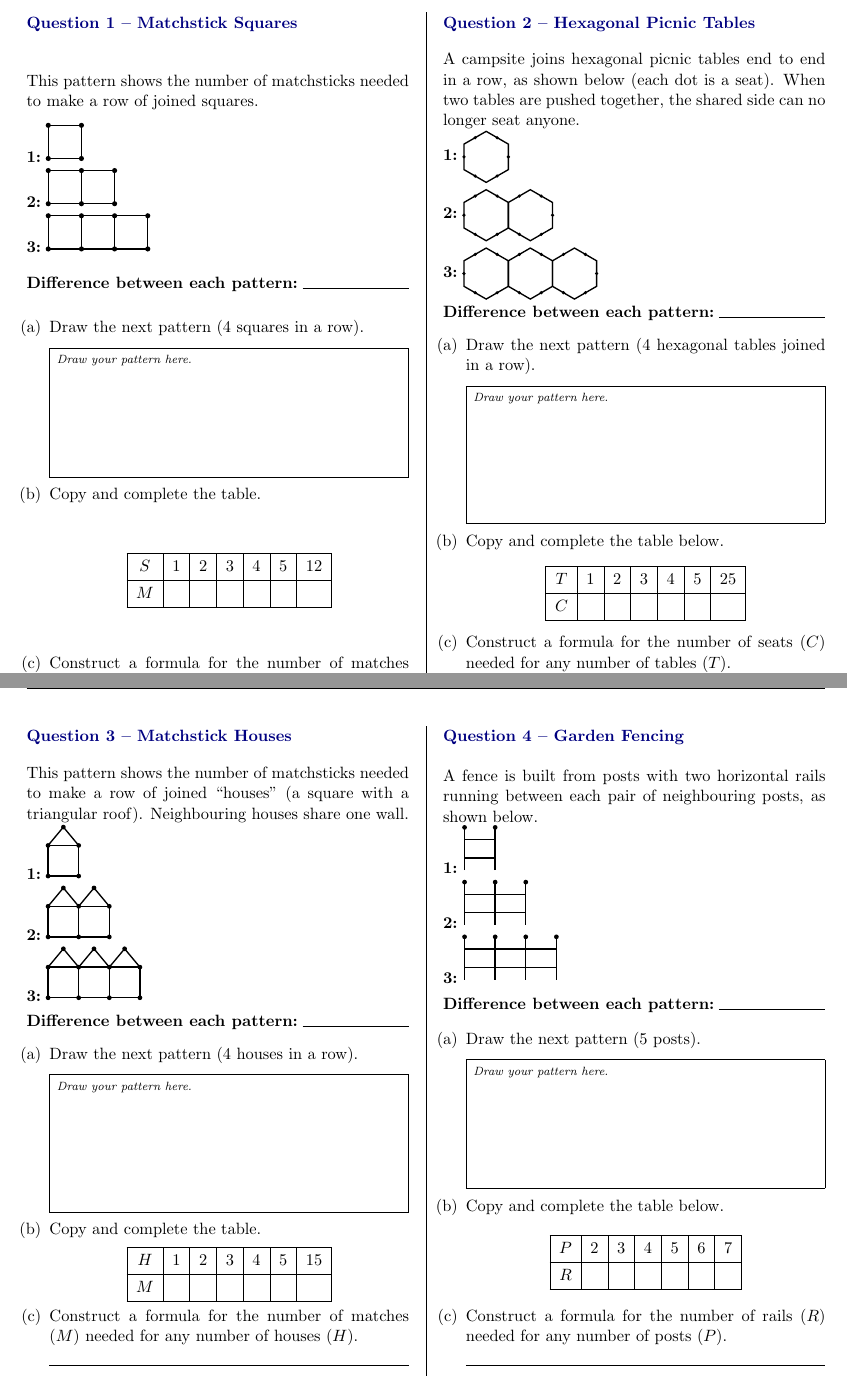
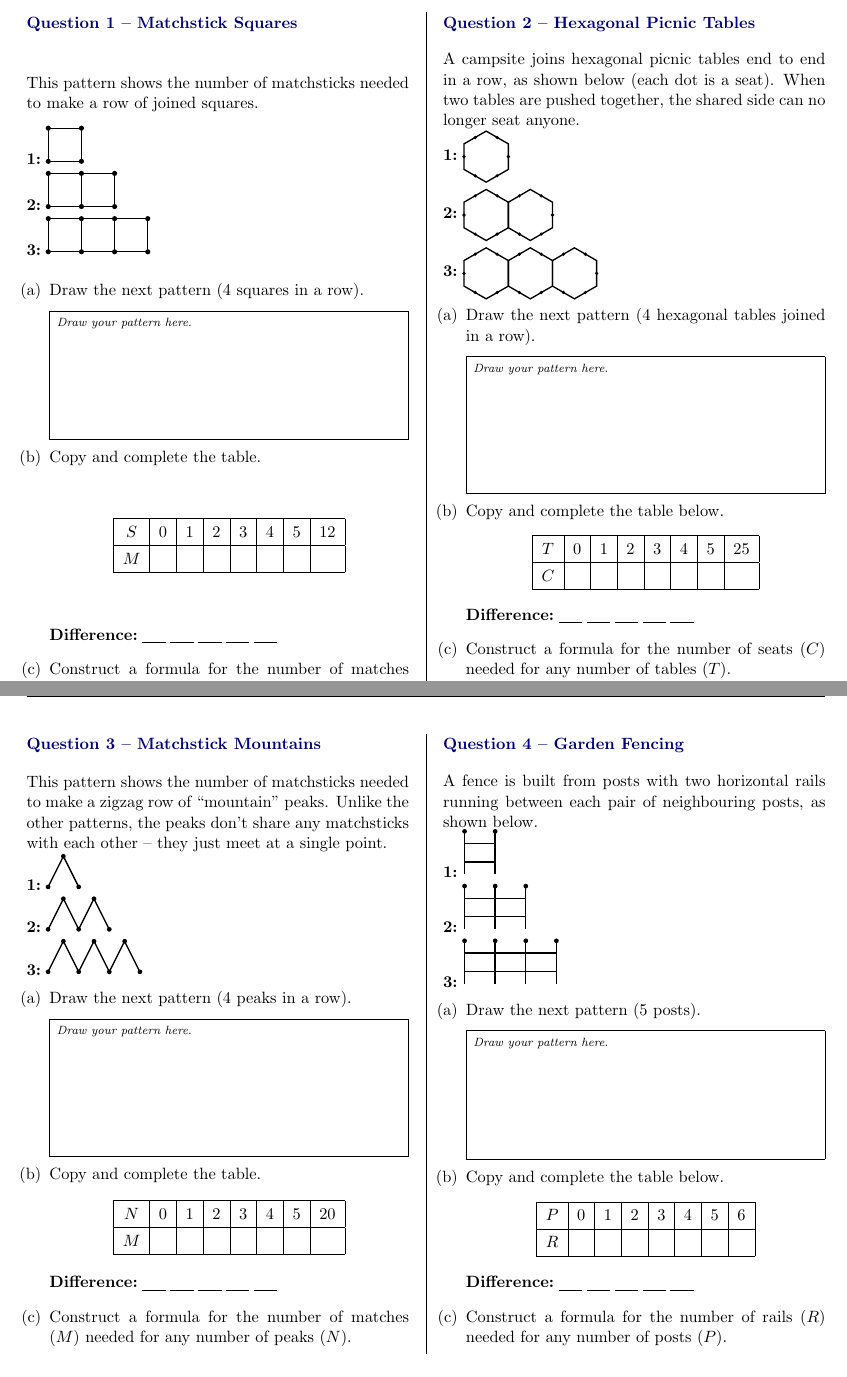
Before and after one commit to jeffcct/Worksheets, a LaTeX document (algebra/latex/linear-number-patterns-practice.tex): two parts of pages 1 and 2 of 2, joined at a grey line, cut so that both start at the same text. Compiled offline with pdfLaTeX.

Commit message:
Give each pattern a distinct y-intercept, and rework the table scaffold
- Replace Question 3 (matchstick houses, M=5H+1) with a zigzag
  "matchstick mountains" pattern (M=2N) whose peaks only touch at a
  point rather than sharing a matchstick, so its formula has no
  constant term. Combined with squares (+1), hexagon seats (+2) and
  fencing (-2), no two questions now share the same overlap amount.
- Shift the fencing table to start at 1 post instead of 2, so it lines
  up with the other three tables.
- Remove the "difference between each pattern" line under the
  diagrams; add an empty "0" column before the first table column
  (left blank, for students to work out the y-intercept) and a
  "Difference:" blank row under each table instead.

Co-Authored-By: Claude Sonnet 5 <noreply@anthropic.com>
Claude-Session: https://claude.ai/code/session_016ssD5sacGx75E4kskEShWK

```diff
--- a/algebra/latex/linear-number-patterns-practice.tex
+++ b/algebra/latex/linear-number-patterns-practice.tex
@@ -27,7 +27,9 @@
 
 \newcommand{\ans}{\hrulefill}
 \newcommand{\anshere}{\par\vspace{0.2em}\noindent\ans\par\vspace{0.2em}}
-\newcommand{\diffline}{\par\vspace{0.3em}\noindent\textbf{Difference between each pattern:}\;\ans\par\vspace{0.3em}}
+\newcommand{\diffspace}{\par\vspace{0.3em}\noindent\textbf{Difference:}\;%
+  \underline{\hspace{0.55cm}}\;\underline{\hspace{0.55cm}}\;\underline{\hspace{0.55cm}}\;%
+  \underline{\hspace{0.55cm}}\;\underline{\hspace{0.55cm}}\par\vspace{0.3em}}
 \newcommand{\drawbox}[1]{%
   \par\noindent\fbox{%
     \begin{minipage}[t][#1][t]{\dimexpr\linewidth-2\fboxsep-2\fboxrule}
@@ -73,7 +75,6 @@ This pattern shows the number of matchsticks needed to make a row of joined squa
   \draw (2,0) -- (3,0) -- (3,1) -- (2,1);
   \foreach \p in {(0,0),(1,0),(2,0),(3,0),(0,1),(1,1),(2,1),(3,1)} \fill \p circle (2.2pt);
 \end{tikzpicture}
-\diffline
 
 \begin{enumerate}[label=(\alph*)]
   \item Draw the next pattern (4 squares in a row).
@@ -81,14 +82,15 @@ This pattern shows the number of matchsticks needed to make a row of joined squa
   \item Copy and complete the table.
 
   \begin{center}
-  \begin{tabular}{|c|c|c|c|c|c|c|}
+  \begin{tabular}{|c|c|c|c|c|c|c|c|}
     \hline
-    $S$ & 1 & 2 & 3 & 4 & 5 & 12 \\
+    $S$ & 0 & 1 & 2 & 3 & 4 & 5 & 12 \\
     \hline
-    $M$ & & & & & & \\
+    $M$ & & & & & & & \\
     \hline
   \end{tabular}
   \end{center}
+  \diffspace
 
   \item Construct a formula for the number of matches ($M$) needed for any number of squares ($S$).
   \anshere
@@ -126,7 +128,6 @@ seat). When two tables are pushed together, the shared side can no longer seat a
                   (3.89,0.75),(3.03,0.75),(3.03,-0.75),(3.89,-0.75),(4.33,0)}
     \fill \p circle (2pt);
 \end{tikzpicture}
-\diffline
 
 \begin{enumerate}[label=(\alph*)]
   \item Draw the next pattern (4 hexagonal tables joined in a row).
@@ -134,14 +135,15 @@ seat). When two tables are pushed together, the shared side can no longer seat a
   \item Copy and complete the table below.
 
   \begin{center}
-  \begin{tabular}{|c|c|c|c|c|c|c|}
+  \begin{tabular}{|c|c|c|c|c|c|c|c|}
     \hline
-    $T$ & 1 & 2 & 3 & 4 & 5 & 25 \\
+    $T$ & 0 & 1 & 2 & 3 & 4 & 5 & 25 \\
     \hline
-    $C$ & & & & & & \\
+    $C$ & & & & & & & \\
     \hline
   \end{tabular}
   \end{center}
+  \diffspace
 
   \item Construct a formula for the number of seats ($C$) needed for any number of tables ($T$).
   \anshere
@@ -158,49 +160,40 @@ seat). When two tables are pushed together, the shared side can no longer seat a
 
 \begin{multicols}{2}
 
-\section*{Question 3 -- Matchstick Houses}
+\section*{Question 3 -- Matchstick Mountains}
 
-This pattern shows the number of matchsticks needed to make a row of joined ``houses'' (a
-square with a triangular roof). Neighbouring houses share one wall.
+This pattern shows the number of matchsticks needed to make a zigzag row of ``mountain''
+peaks. Unlike the other patterns, the peaks don't share any matchsticks with each other --
+they just meet at a single point.
 
 \noindent\textbf{1:}\;\begin{tikzpicture}[scale=0.72, line width=0.9pt, baseline=-0.5ex]
-  \draw (0,0) -- (1,0) -- (1,1) -- (0,1) -- cycle;
-  \draw (0,1) -- (0.5,1.6) -- (1,1);
-  \foreach \p in {(0,0),(1,0),(1,1),(0,1),(0.5,1.6)} \fill \p circle (2.2pt);
+  \draw (0,0) -- (0.5,1) -- (1,0);
+  \foreach \p in {(0,0),(0.5,1),(1,0)} \fill \p circle (2.2pt);
 \end{tikzpicture}\\[3pt]
 \textbf{2:}\;\begin{tikzpicture}[scale=0.72, line width=0.9pt, baseline=-0.5ex]
-  \draw (0,0) -- (1,0) -- (1,1) -- (0,1) -- cycle;
-  \draw (0,1) -- (0.5,1.6) -- (1,1);
-  \draw (1,0) -- (2,0) -- (2,1) -- (1,1);
-  \draw (1,1) -- (1.5,1.6) -- (2,1);
-  \foreach \p in {(0,0),(1,0),(2,0),(0,1),(1,1),(2,1),(0.5,1.6),(1.5,1.6)} \fill \p circle (2.2pt);
+  \draw (0,0) -- (0.5,1) -- (1,0) -- (1.5,1) -- (2,0);
+  \foreach \p in {(0,0),(0.5,1),(1,0),(1.5,1),(2,0)} \fill \p circle (2.2pt);
 \end{tikzpicture}\\[3pt]
 \textbf{3:}\;\begin{tikzpicture}[scale=0.72, line width=0.9pt, baseline=-0.5ex]
-  \draw (0,0) -- (1,0) -- (1,1) -- (0,1) -- cycle;
-  \draw (0,1) -- (0.5,1.6) -- (1,1);
-  \draw (1,0) -- (2,0) -- (2,1) -- (1,1);
-  \draw (1,1) -- (1.5,1.6) -- (2,1);
-  \draw (2,0) -- (3,0) -- (3,1) -- (2,1);
-  \draw (2,1) -- (2.5,1.6) -- (3,1);
-  \foreach \p in {(0,0),(1,0),(2,0),(3,0),(0,1),(1,1),(2,1),(3,1),(0.5,1.6),(1.5,1.6),(2.5,1.6)}
-    \fill \p circle (2.2pt);
+  \draw (0,0) -- (0.5,1) -- (1,0) -- (1.5,1) -- (2,0) -- (2.5,1) -- (3,0);
+  \foreach \p in {(0,0),(0.5,1),(1,0),(1.5,1),(2,0),(2.5,1),(3,0)} \fill \p circle (2.2pt);
 \end{tikzpicture}
-\diffline
 
 \begin{enumerate}[label=(\alph*)]
-  \item Draw the next pattern (4 houses in a row).
+  \item Draw the next pattern (4 peaks in a row).
   \drawbox{3.0cm}
   \item Copy and complete the table.
 
   \begin{center}
-  \begin{tabular}{|c|c|c|c|c|c|c|}
+  \begin{tabular}{|c|c|c|c|c|c|c|c|}
     \hline
-    $H$ & 1 & 2 & 3 & 4 & 5 & 15 \\
+    $N$ & 0 & 1 & 2 & 3 & 4 & 5 & 20 \\
     \hline
-    $M$ & & & & & & \\
+    $M$ & & & & & & & \\
     \hline
   \end{tabular}
   \end{center}
+  \diffspace
 
-  \item Construct a formula for the number of matches ($M$) needed for any number of houses ($H$).
+  \item Construct a formula for the number of matches ($M$) needed for any number of peaks ($N$).
   \anshere
@@ -249,14 +241,15 @@ posts, as shown below.
   \item Copy and complete the table below.
 
   \begin{center}
-  \begin{tabular}{|c|c|c|c|c|c|c|}
+  \begin{tabular}{|c|c|c|c|c|c|c|c|}
     \hline
-    $P$ & 2 & 3 & 4 & 5 & 6 & 7 \\
+    $P$ & 0 & 1 & 2 & 3 & 4 & 5 & 6 \\
     \hline
-    $R$ & & & & & & \\
+    $R$ & & & & & & & \\
     \hline
   \end{tabular}
   \end{center}
+  \diffspace
 
   \item Construct a formula for the number of rails ($R$) needed for any number of posts ($P$).
   \anshere
```
Also changed, not shown: algebra/pdfs/linear-number-patterns-practice.pdf, algebra/latex/linear-number-patterns-practice.tex (5 more changed lines).
